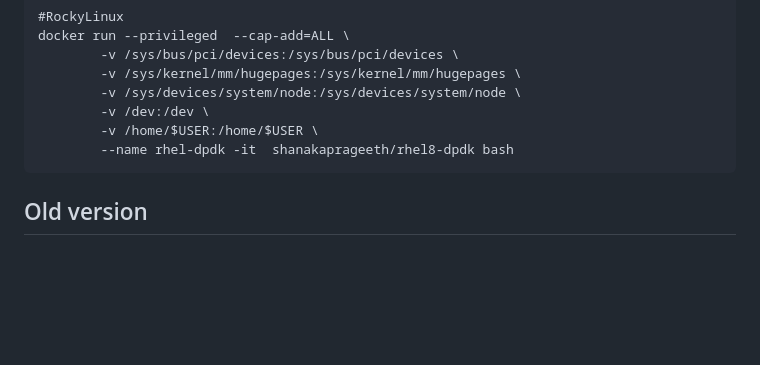
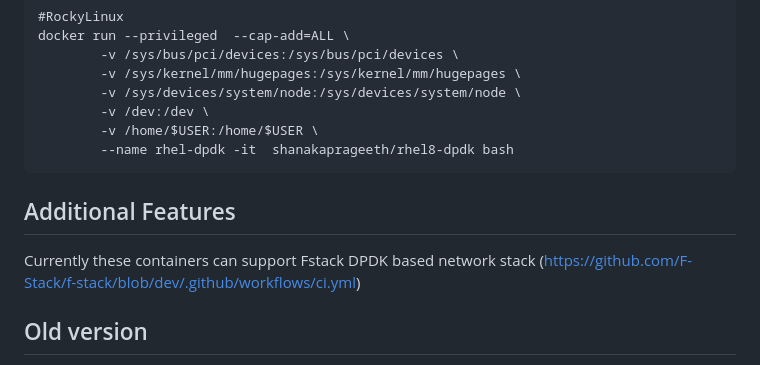
Before and after one commit to shanakaprageeth/docker-dpdk, a Markdown page: README.md, the part around the change printed below. Drawn GitHub-style; blank space fills up the shorter version.

````diff
--- a/README.md
+++ b/README.md
@@ -73,6 +73,9 @@ docker run --privileged  --cap-add=ALL \
         --name rhel-dpdk -it  shanakaprageeth/rhel8-dpdk bash
 ```
 
+## Additional Features
+Currently these containers can support Fstack DPDK based network stack (https://github.com/F-Stack/f-stack/blob/dev/.github/workflows/ci.yml)
+
 ## Old version
 [depreciated]
 Please refer to branch/tag 1.0 for old Docker images with 16.X dpdk with dpdk-setup.sh [1.0](https://github.com/shanakaprageeth/docker-dpdk/tree/1.0.0)
````
Also changed, not shown: other parts of README.md (+1 -1 lines).
